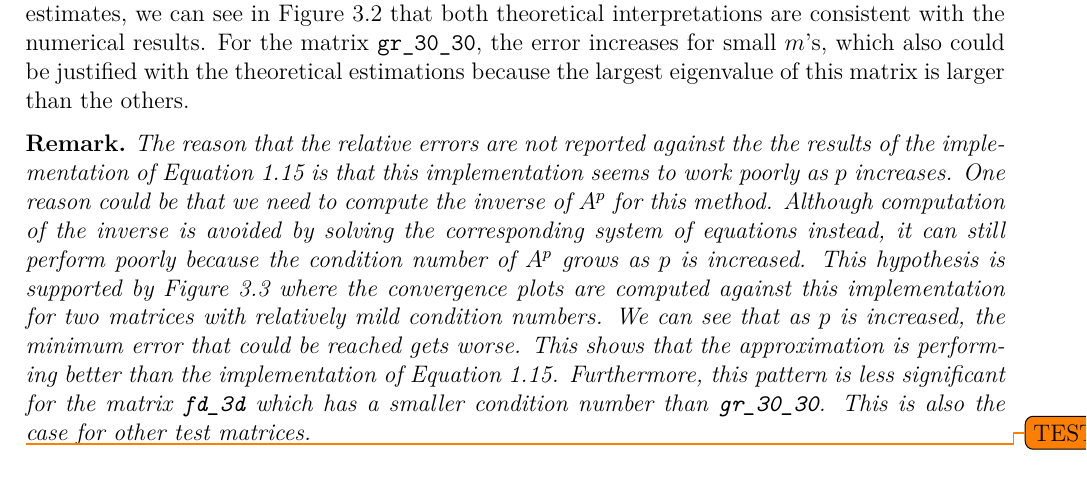
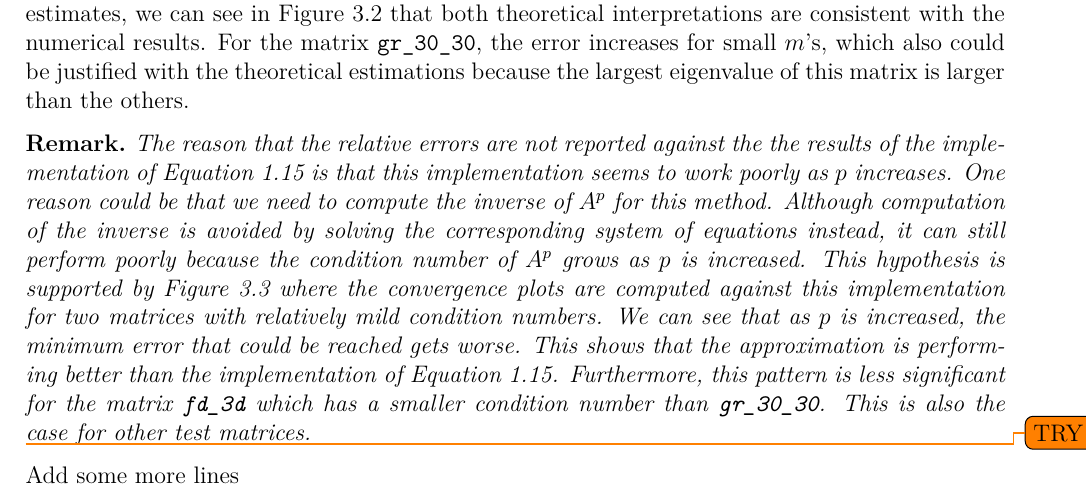
Before and after one commit to sprmsv/KAMF, a LaTeX paper (tex/main.tex, which reads tex/body.tex): part of page 12 of 16, cut so that both start at the same text. Compiled offline with pdfLaTeX.

Commit message:
add test modifications to report

```diff
--- a/tex/body.tex
+++ b/tex/body.tex
@@ -585,4 +585,6 @@ estimations because the largest eigenvalue of this matrix is larger than the oth
     \label{fig:krylovmethodunivariateevaluationrecursive}
 \end{figure}
 
-\todo{TEST}
+\todo{TRY}
+
+Add some more lines
```
